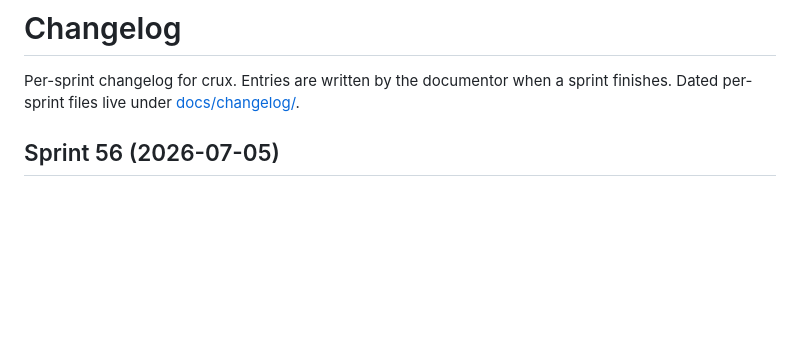
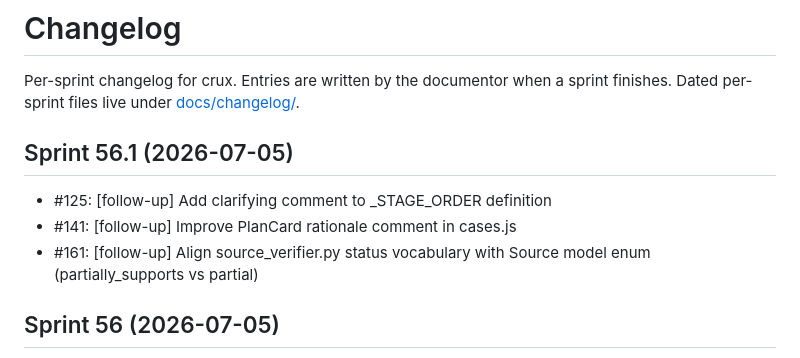
Before and after one commit to zealchaiwut/crux, a Markdown page: CHANGELOG.md, the part around the change. Drawn GitHub-style; blank space fills up the shorter version.

Commit message:
docs: auto-update from sprint-sprint-56.1 diff
Co-Authored-By: Claude Opus 4.8 <noreply@anthropic.com>

```diff
--- a/CHANGELOG.md
+++ b/CHANGELOG.md
@@ -2,6 +2,12 @@
 
 Per-sprint changelog for crux. Entries are written by the documentor when a
 sprint finishes. Dated per-sprint files live under [docs/changelog/](docs/changelog/).
+
+## Sprint 56.1 (2026-07-05)
+
+- #125: [follow-up] Add clarifying comment to _STAGE_ORDER definition
+- #141: [follow-up] Improve PlanCard rationale comment in cases.js
+- #161: [follow-up] Align source_verifier.py status vocabulary with Source model enum (partially_supports vs partial)
 
 ## Sprint 56 (2026-07-05)
 
```
